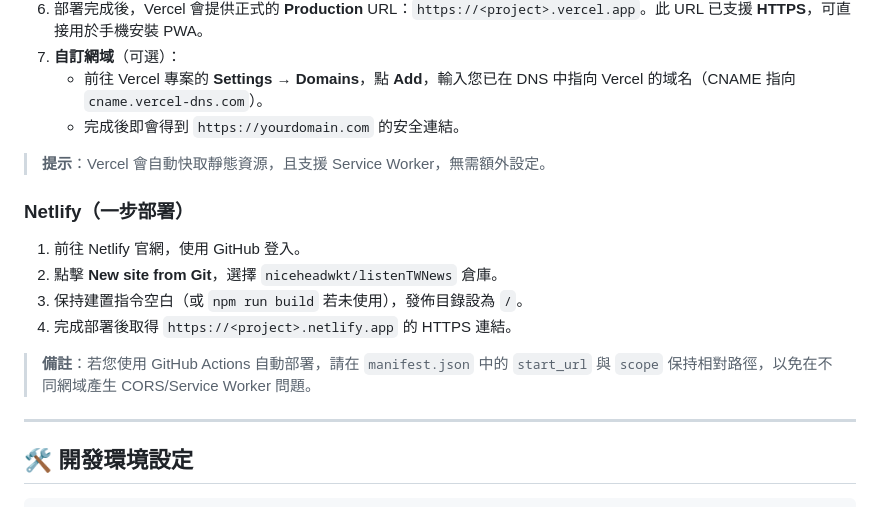
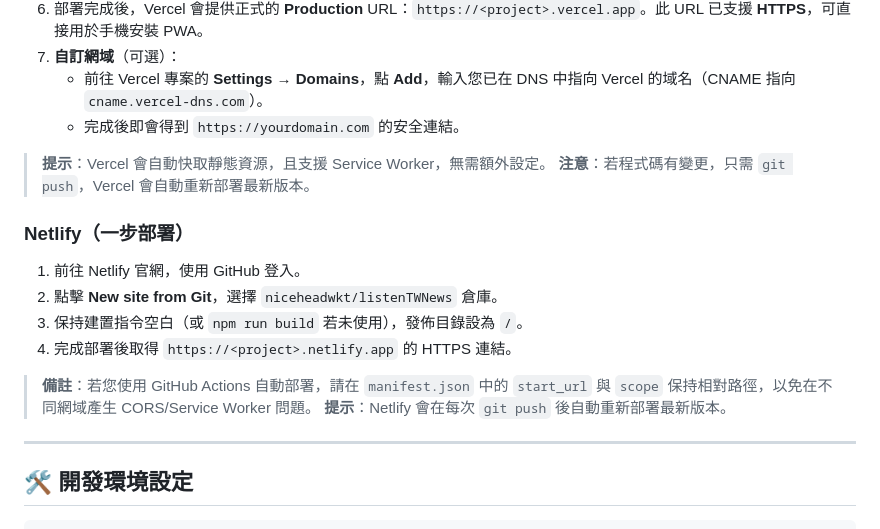
Before and after one commit to niceheadwkt/listenTWNews, a Markdown page: README.md, the part around the change. Drawn GitHub-style.

Commit message:
Update README with auto‑redeploy notes for Vercel and Netlify

```diff
--- a/README.md
+++ b/README.md
@@ -94,6 +94,7 @@ npx serve .
    - 完成後即會得到 `https://yourdomain.com` 的安全連結。
 
 > **提示**：Vercel 會自動快取靜態資源，且支援 Service Worker，無需額外設定。
+> **注意**：若程式碼有變更，只需 `git push`，Vercel 會自動重新部署最新版本。
 
 ### Netlify（一步部署）
 
@@ -103,6 +104,7 @@ npx serve .
 4. 完成部署後取得 `https://<project>.netlify.app` 的 HTTPS 連結。
 
 > **備註**：若您使用 GitHub Actions 自動部署，請在 `manifest.json` 中的 `start_url` 與 `scope` 保持相對路徑，以免在不同網域產生 CORS/Service Worker 問題。
+> **提示**：Netlify 會在每次 `git push` 後自動重新部署最新版本。
 
 ---
 
```
